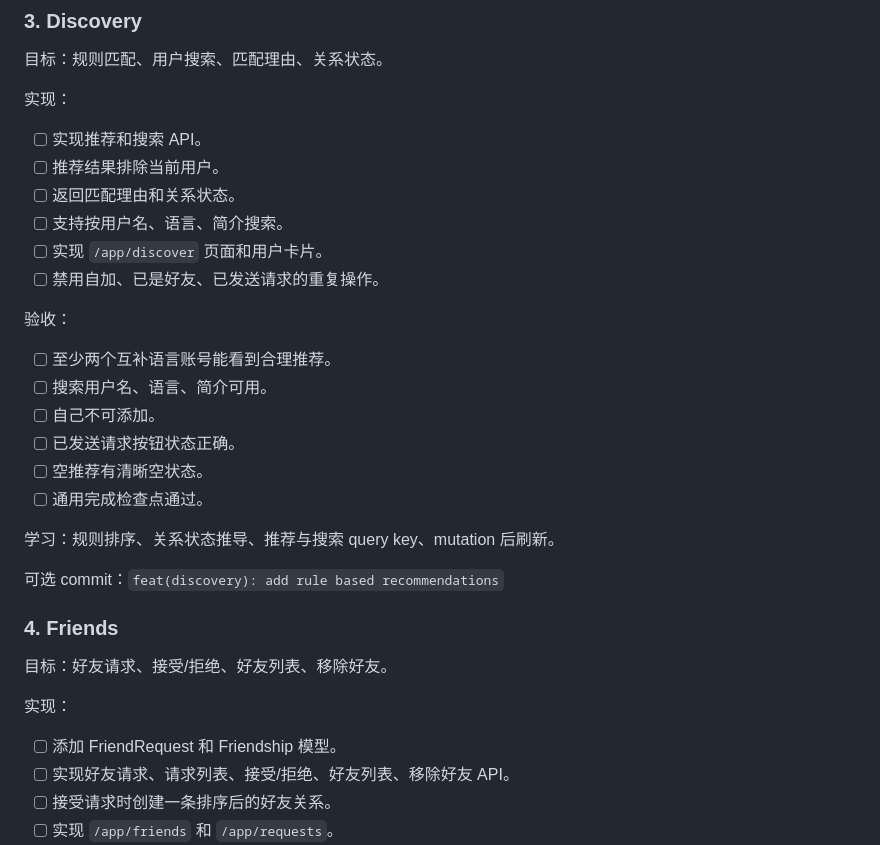
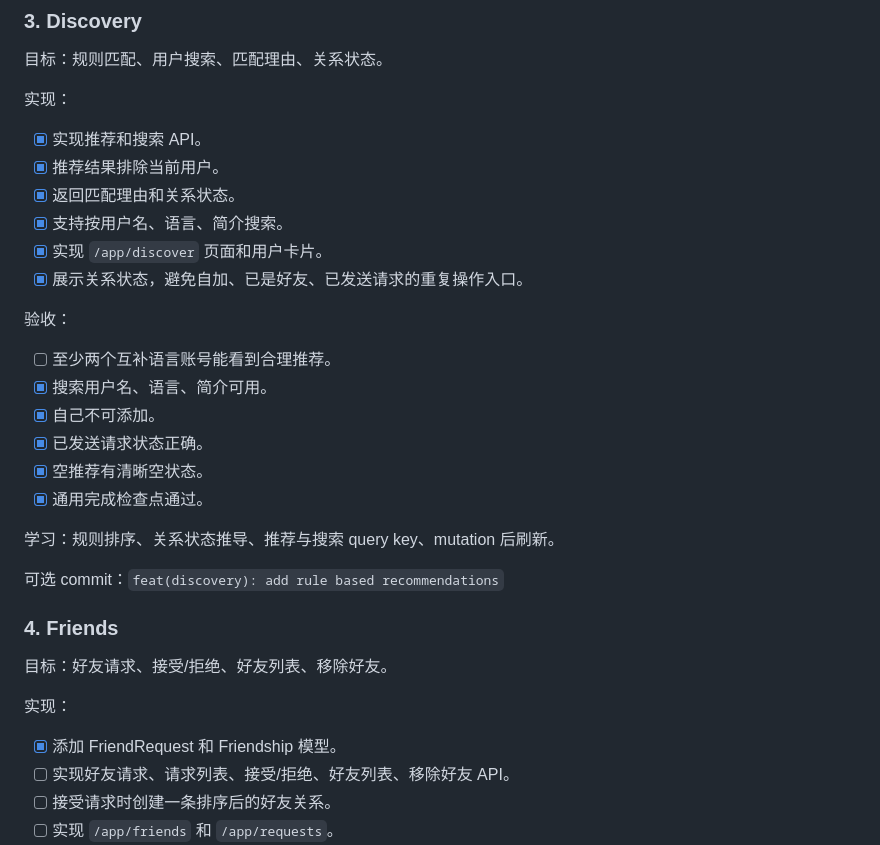
Before and after one commit to JoshuaChen2008/SyncTalk, a Markdown page: docs/synctalk-mvp-vibe-coding-todo.md, the part around one of its changes. Rendered like a GitHub page.

Commit message:
docs: update discovery todo progress

```diff
--- a/docs/synctalk-mvp-vibe-coding-todo.md
+++ b/docs/synctalk-mvp-vibe-coding-todo.md
@@ -162,21 +162,21 @@ git diff
 
 实现：
 
-- [ ] 实现推荐和搜索 API。
-- [ ] 推荐结果排除当前用户。
-- [ ] 返回匹配理由和关系状态。
-- [ ] 支持按用户名、语言、简介搜索。
-- [ ] 实现 `/app/discover` 页面和用户卡片。
-- [ ] 禁用自加、已是好友、已发送请求的重复操作。
+- [x] 实现推荐和搜索 API。
+- [x] 推荐结果排除当前用户。
+- [x] 返回匹配理由和关系状态。
+- [x] 支持按用户名、语言、简介搜索。
+- [x] 实现 `/app/discover` 页面和用户卡片。
+- [x] 展示关系状态，避免自加、已是好友、已发送请求的重复操作入口。
 
 验收：
 
 - [ ] 至少两个互补语言账号能看到合理推荐。
-- [ ] 搜索用户名、语言、简介可用。
-- [ ] 自己不可添加。
-- [ ] 已发送请求按钮状态正确。
-- [ ] 空推荐有清晰空状态。
-- [ ] 通用完成检查点通过。
+- [x] 搜索用户名、语言、简介可用。
+- [x] 自己不可添加。
+- [x] 已发送请求状态正确。
+- [x] 空推荐有清晰空状态。
+- [x] 通用完成检查点通过。
 
 学习：规则排序、关系状态推导、推荐与搜索 query key、mutation 后刷新。
 
@@ -188,7 +188,7 @@ git diff
 
 实现：
 
-- [ ] 添加 FriendRequest 和 Friendship 模型。
+- [x] 添加 FriendRequest 和 Friendship 模型。
 - [ ] 实现好友请求、请求列表、接受/拒绝、好友列表、移除好友 API。
 - [ ] 接受请求时创建一条排序后的好友关系。
 - [ ] 实现 `/app/friends` 和 `/app/requests`。
```
Also changed, not shown: other parts of docs/synctalk-mvp-vibe-coding-todo.md (+9 -9 lines).
